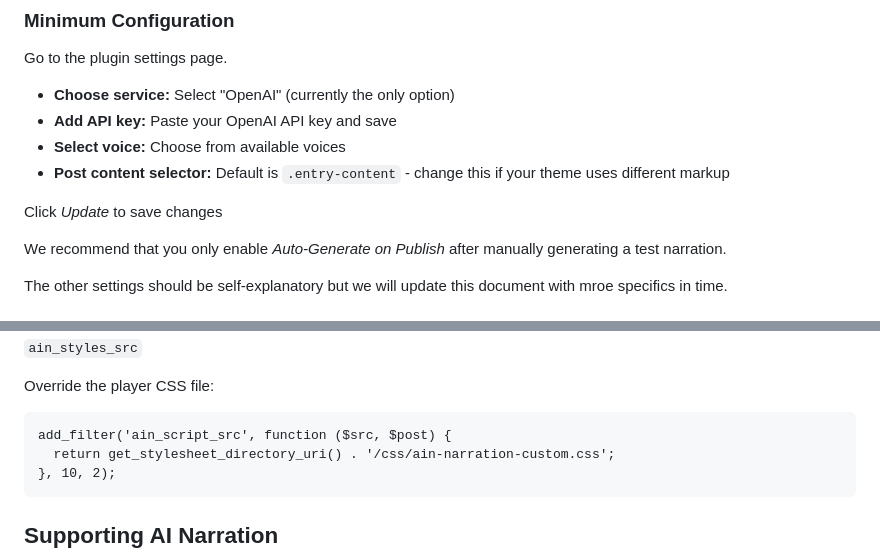
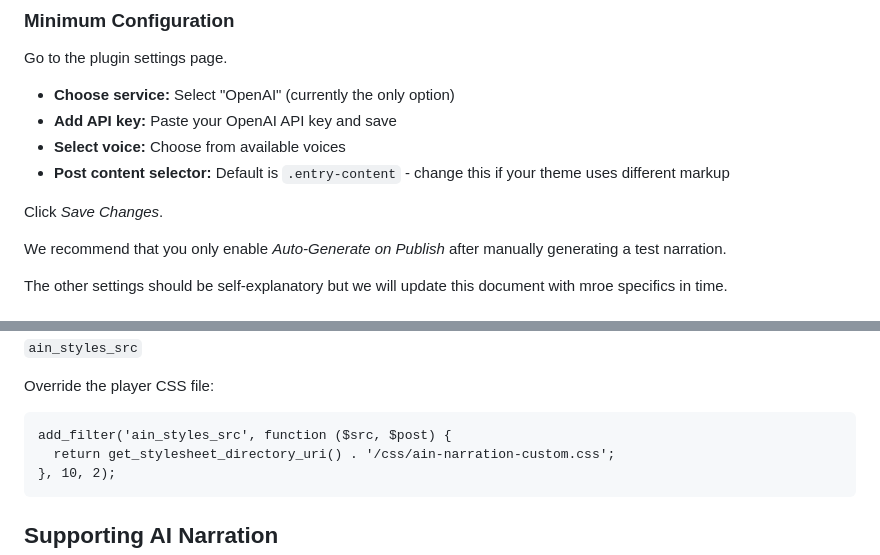
Before and after one commit to row-engineering/ai-narration, a Markdown page: README.md, 2 parts joined by grey strips. Drawn GitHub-style.

Commit message:
Fixed duplicate filter name

````diff
--- a/README.md
+++ b/README.md
@@ -46,7 +46,7 @@ Go to the plugin settings page.
 - **Select voice:** Choose from available voices
 - **Post content selector:** Default is `.entry-content` - change this if your theme uses different markup
 
-Click _Update_ to save changes
+Click _Save Changes_.
 
 We recommend that you only enable _Auto-Generate on Publish_ after manually generating a test narration.
 
@@ -171,7 +171,7 @@ add_filter('ain_script_src', function ($src, $post) {
 
 Override the player CSS file:
 ```
-add_filter('ain_script_src', function ($src, $post) {
+add_filter('ain_styles_src', function ($src, $post) {
   return get_stylesheet_directory_uri() . '/css/ain-narration-custom.css';
 }, 10, 2);
 ```
````
